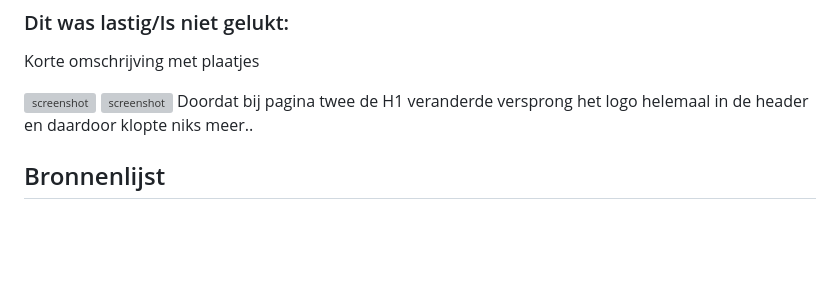
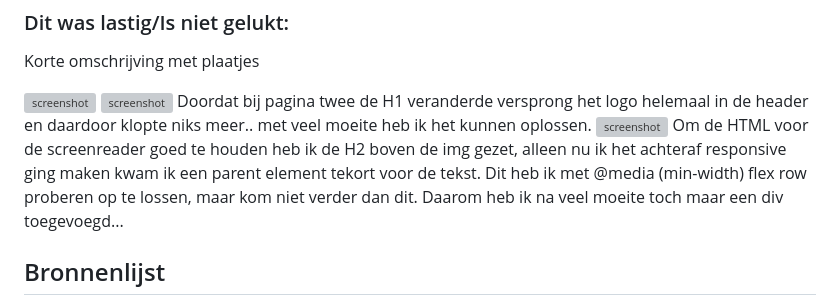
Before and after one commit to InsaWitterland/diptique, a Markdown page: README.md, the part around the change. GitHub-like rendering; folded sections open; blank space fills up the shorter version; grey boxes are pictures that could not be loaded.

```diff
--- a/README.md
+++ b/README.md
@@ -206,7 +206,11 @@ De website van Diptyque is erg makkelijk te navigeren met een screenreader. De l
 
   <img src="readme-images/versprongen header 1.png" width="375px" alt="screenshot">
   <img src="readme-images/versprongen header 2.png" width="375px" alt="screenshot">
-  Doordat bij pagina twee de H1 veranderde versprong het logo helemaal in de header en daardoor klopte niks meer..
+  Doordat bij pagina twee de H1 veranderde versprong het logo helemaal in de header en daardoor klopte niks meer.. met veel moeite heb ik het kunnen oplossen.
+
+  <img src="readme-images/divvergeten.png" width="375px" alt="screenshot">
+  Om de HTML voor de screenreader goed te houden heb ik de H2 boven de img gezet, alleen nu ik het achteraf responsive ging maken kwam ik een parent element tekort voor de tekst.
+  Dit heb ik met @media (min-width) flex row proberen op te lossen, maar kom niet verder dan dit. Daarom heb ik na veel moeite toch maar een div toegevoegd...
 </details>
 
 
```
